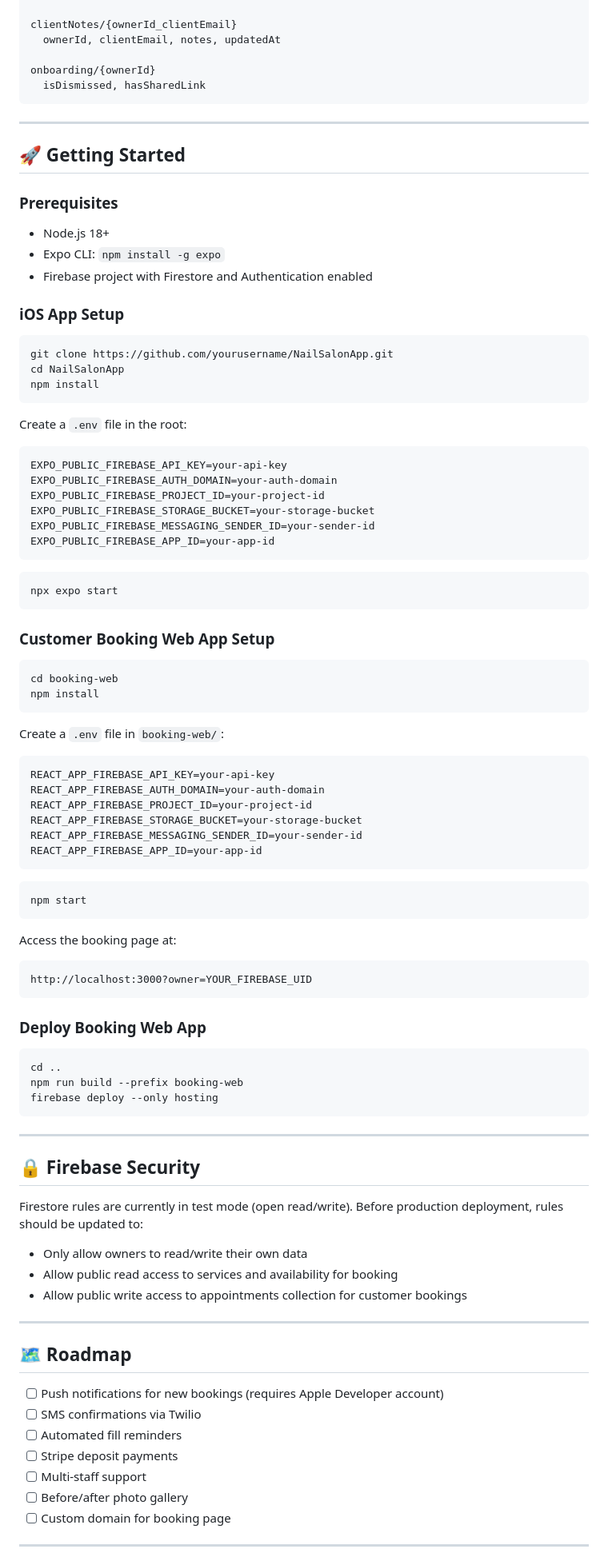
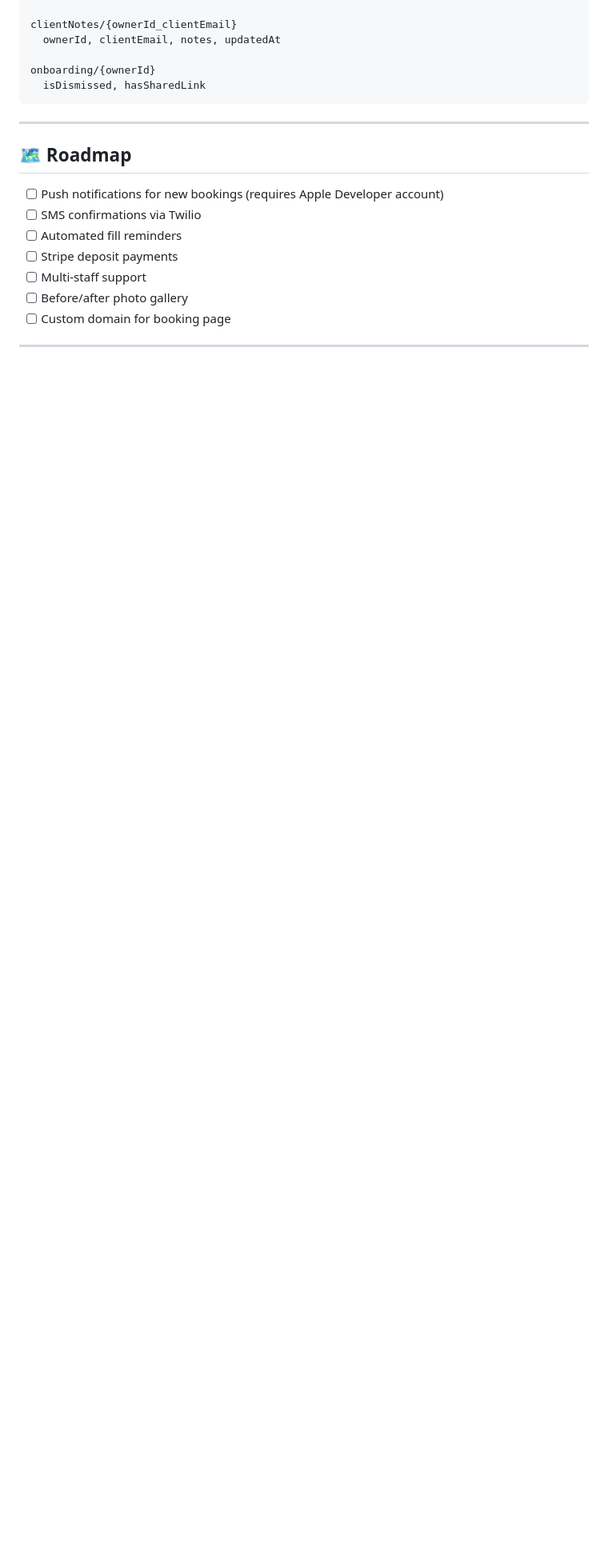
Before and after one commit to BenMillerDev/NailSalonApp, a Markdown page: README.md, the part around the change. Shown at 80% size. Rendered like a GitHub page; blank space fills up the shorter version.

Commit message:
Remove setup instructions and Firebase security notes
Removed setup instructions for iOS app and customer booking web app, along with Firebase security notes.

````diff
--- a/README.md
+++ b/README.md
@@ -166,82 +166,6 @@ onboarding/{ownerId}
 
 ---
 
-## 🚀 Getting Started
-
-### Prerequisites
-- Node.js 18+
-- Expo CLI: `npm install -g expo`
-- Firebase project with Firestore and Authentication enabled
-
-### iOS App Setup
-
-```bash
-git clone https://github.com/yourusername/NailSalonApp.git
-cd NailSalonApp
-npm install
-```
-
-Create a `.env` file in the root:
-
-```
-EXPO_PUBLIC_FIREBASE_API_KEY=your-api-key
-EXPO_PUBLIC_FIREBASE_AUTH_DOMAIN=your-auth-domain
-EXPO_PUBLIC_FIREBASE_PROJECT_ID=your-project-id
-EXPO_PUBLIC_FIREBASE_STORAGE_BUCKET=your-storage-bucket
-EXPO_PUBLIC_FIREBASE_MESSAGING_SENDER_ID=your-sender-id
-EXPO_PUBLIC_FIREBASE_APP_ID=your-app-id
-```
-
-```bash
-npx expo start
-```
-
-### Customer Booking Web App Setup
-
-```bash
-cd booking-web
-npm install
-```
-
-Create a `.env` file in `booking-web/`:
-
-```
-REACT_APP_FIREBASE_API_KEY=your-api-key
-REACT_APP_FIREBASE_AUTH_DOMAIN=your-auth-domain
-REACT_APP_FIREBASE_PROJECT_ID=your-project-id
-REACT_APP_FIREBASE_STORAGE_BUCKET=your-storage-bucket
-REACT_APP_FIREBASE_MESSAGING_SENDER_ID=your-sender-id
-REACT_APP_FIREBASE_APP_ID=your-app-id
-```
-
-```bash
-npm start
-```
-
-Access the booking page at:
-```
-http://localhost:3000?owner=YOUR_FIREBASE_UID
-```
-
-### Deploy Booking Web App
-
-```bash
-cd ..
-npm run build --prefix booking-web
-firebase deploy --only hosting
-```
-
----
-
-## 🔒 Firebase Security
-
-Firestore rules are currently in test mode (open read/write). Before production deployment, rules should be updated to:
-- Only allow owners to read/write their own data
-- Allow public read access to services and availability for booking
-- Allow public write access to appointments collection for customer bookings
-
----
-
 ## 🗺 Roadmap
 
 - [ ] Push notifications for new bookings (requires Apple Developer account)
````
